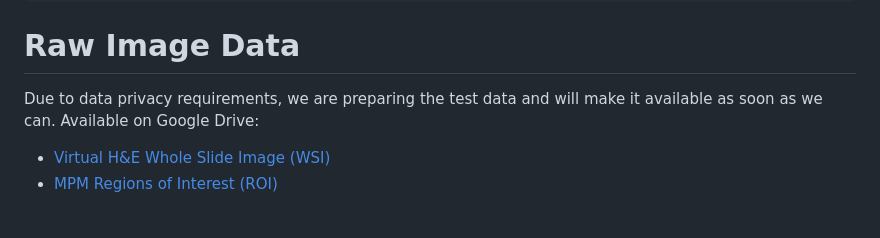
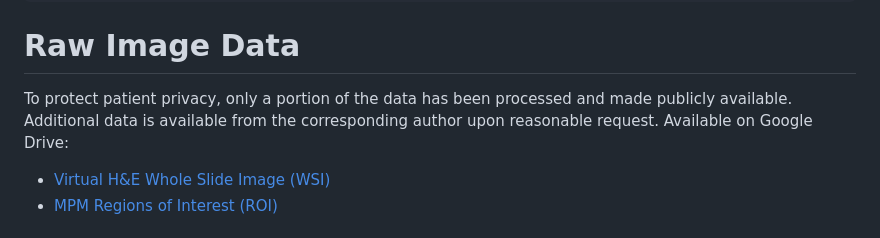
Before and after one commit to AI-XPM/MarginPath, a Markdown page: README.md, the part around the change. Drawn GitHub-style.

````diff
--- a/README.md
+++ b/README.md
@@ -81,7 +81,7 @@ pip install -r requirements.txt
 ```
 
 # Raw Image Data
-Due to data privacy requirements, we are preparing the test data and will make it available as soon as we can.
+To protect patient privacy, only a portion of the data has been processed and made publicly available. Additional data is available from the corresponding author upon reasonable request.
 Available on Google Drive:
 - [Virtual H&E Whole Slide Image (WSI)](https://drive.google.com/drive/folders/1kc0nXIN9KC_rORhHLTc-CDa-lEl9ZE3r?usp=drive_link)
 - [MPM Regions of Interest (ROI)](https://drive.google.com/drive/folders/12ExaGtcZnqdCu4em_CbXG8bxUwGlRPZ_?usp=drive_link)
````
